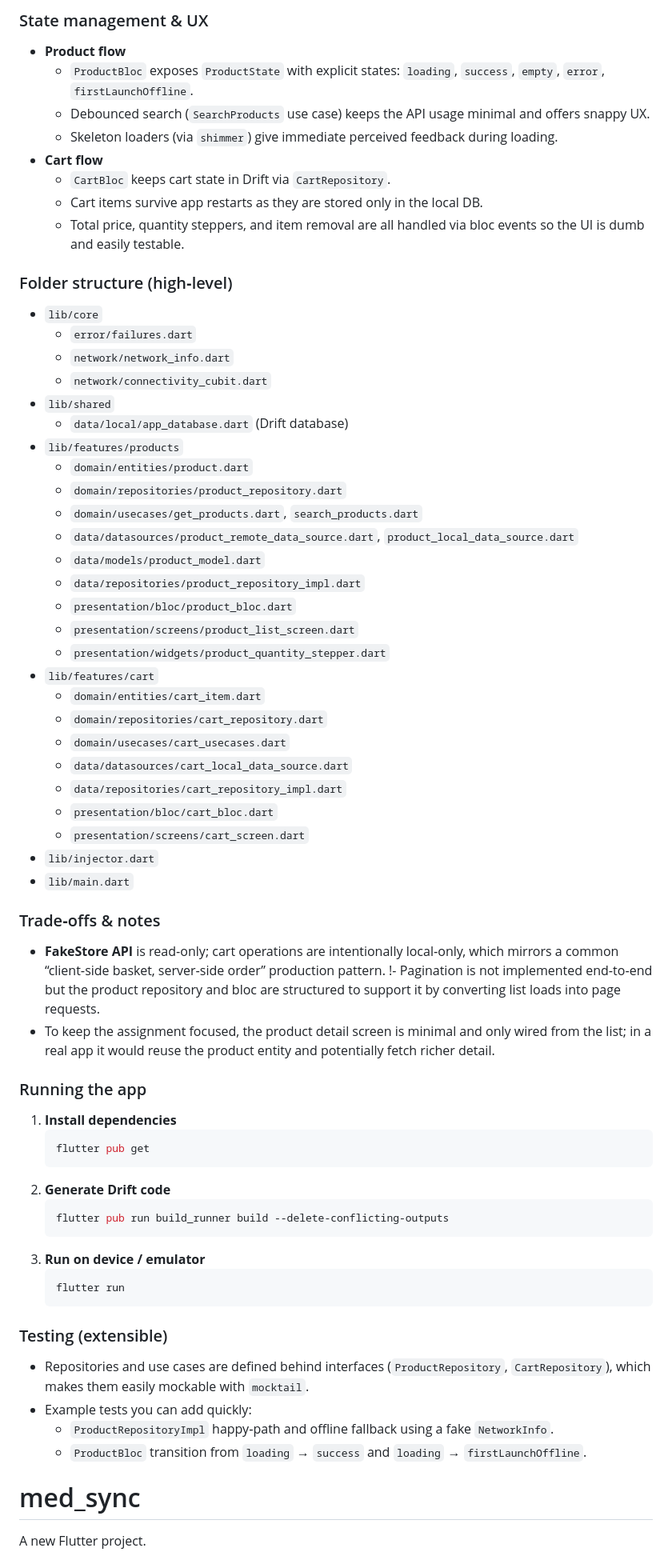
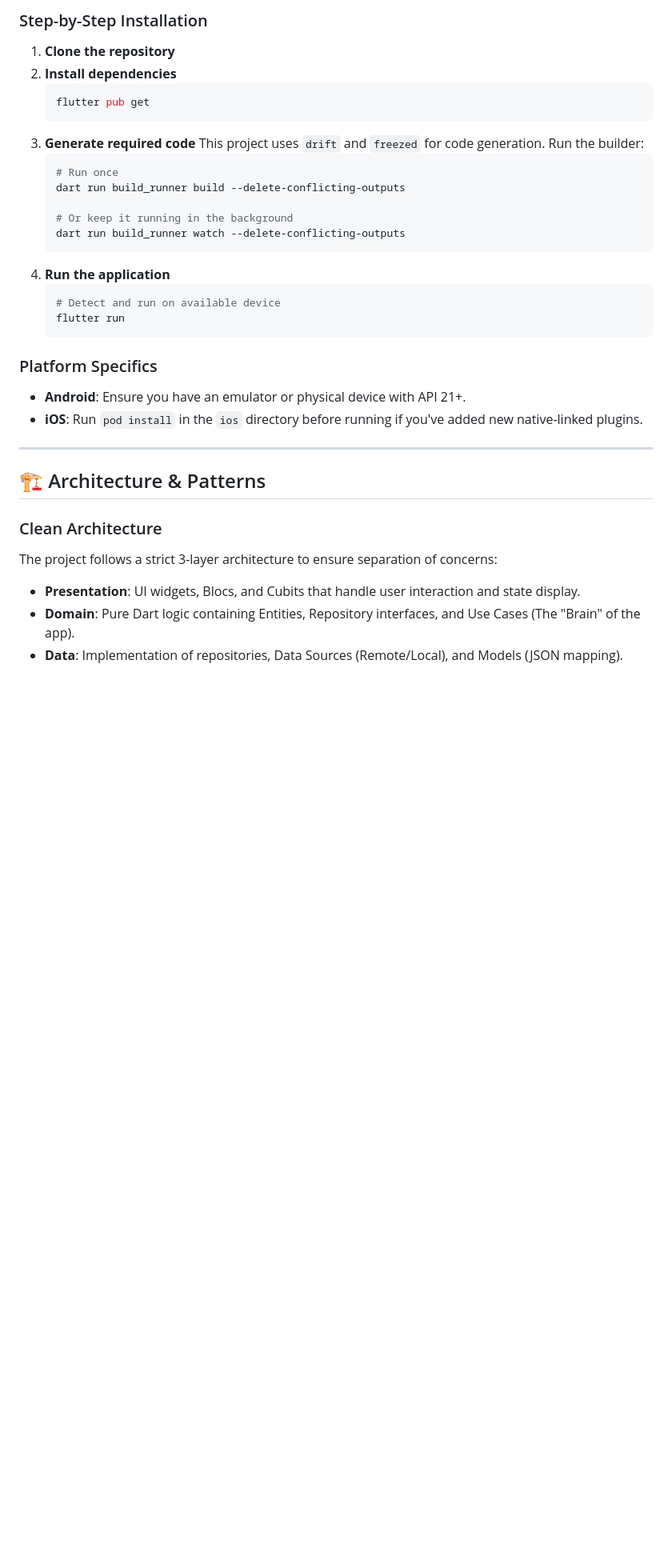
Before and after one commit to manthmn/medi_care, a Markdown page: README.md, the part around one of its changes. Shown at 80% size. Rendered like a GitHub page; blank space fills up the shorter version.

Commit message:
chore: updated readme

````diff
--- a/README.md
+++ b/README.md
@@ -31,73 +20,36 @@ MediCare is an offline‑first pharmacy / e‑commerce sample built for an SDE
 
-### State management & UX
-
-- **Product flow**
-  - `ProductBloc` exposes `ProductState` with explicit states: `loading`, `success`, `empty`, `error`, `firstLaunchOffline`.
-  - Debounced search (`SearchProducts` use case) keeps the API usage minimal and offers snappy UX.
-  - Skeleton loaders (via `shimmer`) give immediate perceived feedback during loading.
-- **Cart flow**
-  - `CartBloc` keeps cart state in Drift via `CartRepository`.
-  - Cart items survive app restarts as they are stored only in the local DB.
-  - Total price, quantity steppers, and item removal are all handled via bloc events so the UI is dumb and easily testable.
-
-### Folder structure (high‑level)
-
-- `lib/core`
-  - `error/failures.dart`
-  - `network/network_info.dart`
-  - `network/connectivity_cubit.dart`
-- `lib/shared`
-  - `data/local/app_database.dart` (Drift database)
-- `lib/features/products`
-  - `domain/entities/product.dart`
-  - `domain/repositories/product_repository.dart`
-  - `domain/usecases/get_products.dart`, `search_products.dart`
-  - `data/datasources/product_remote_data_source.dart`, `product_local_data_source.dart`
-  - `data/models/product_model.dart`
-  - `data/repositories/product_repository_impl.dart`
-  - `presentation/bloc/product_bloc.dart`
-  - `presentation/screens/product_list_screen.dart`
-  - `presentation/widgets/product_quantity_stepper.dart`
-- `lib/features/cart`
-  - `domain/entities/cart_item.dart`
-  - `domain/repositories/cart_repository.dart`
-  - `domain/usecases/cart_usecases.dart`
-  - `data/datasources/cart_local_data_source.dart`
-  - `data/repositories/cart_repository_impl.dart`
-  - `presentation/bloc/cart_bloc.dart`
-  - `presentation/screens/cart_screen.dart`
-- `lib/injector.dart`
-- `lib/main.dart`
-
-### Trade‑offs & notes
-
-- **FakeStore API** is read‑only; cart operations are intentionally local‑only, which mirrors a common “client‑side basket, server‑side order” production pattern.
-!- Pagination is not implemented end‑to‑end but the product repository and bloc are structured to support it by converting list loads into page requests.
-- To keep the assignment focused, the product detail screen is minimal and only wired from the list; in a real app it would reuse the product entity and potentially fetch richer detail.
-
-### Running the app
-
-1. **Install dependencies**
+### Step-by-Step Installation
+1. **Clone the repository**
+2. **Install dependencies**
    ```bash
    flutter pub get
    ```
-2. **Generate Drift code**
+3. **Generate required code**
+   This project uses `drift` and `freezed` for code generation. Run the builder:
    ```bash
-   flutter pub run build_runner build --delete-conflicting-outputs
+   # Run once
+   dart run build_runner build --delete-conflicting-outputs
+
+   # Or keep it running in the background
+   dart run build_runner watch --delete-conflicting-outputs
    ```
-3. **Run on device / emulator**
+4. **Run the application**
    ```bash
+   # Detect and run on available device
    flutter run
    ```
 
-### Testing (extensible)
+### Platform Specifics
+- **Android**: Ensure you have an emulator or physical device with API 21+.
+- **iOS**: Run `pod install` in the `ios` directory before running if you've added new native-linked plugins.
 
-- Repositories and use cases are defined behind interfaces (`ProductRepository`, `CartRepository`), which makes them easily mockable with `mocktail`.
-- Example tests you can add quickly:
-  - `ProductRepositoryImpl` happy‑path and offline fallback using a fake `NetworkInfo`.
-  - `ProductBloc` transition from `loading` → `success` and `loading` → `firstLaunchOffline`.
+---
 
-# med_sync
+## 🏗️ Architecture & Patterns
 
-A new Flutter project.
+### Clean Architecture
+The project follows a strict 3-layer architecture to ensure separation of concerns:
+- **Presentation**: UI widgets, Blocs, and Cubits that handle user interaction and state display.
+- **Domain**: Pure Dart logic containing Entities, Repository interfaces, and Use Cases (The "Brain" of the app).
+- **Data**: Implementation of repositories, Data Sources (Remote/Local), and Models (JSON mapping).
 
````
Also changed, not shown: other parts of README.md (+75 -33 lines).
